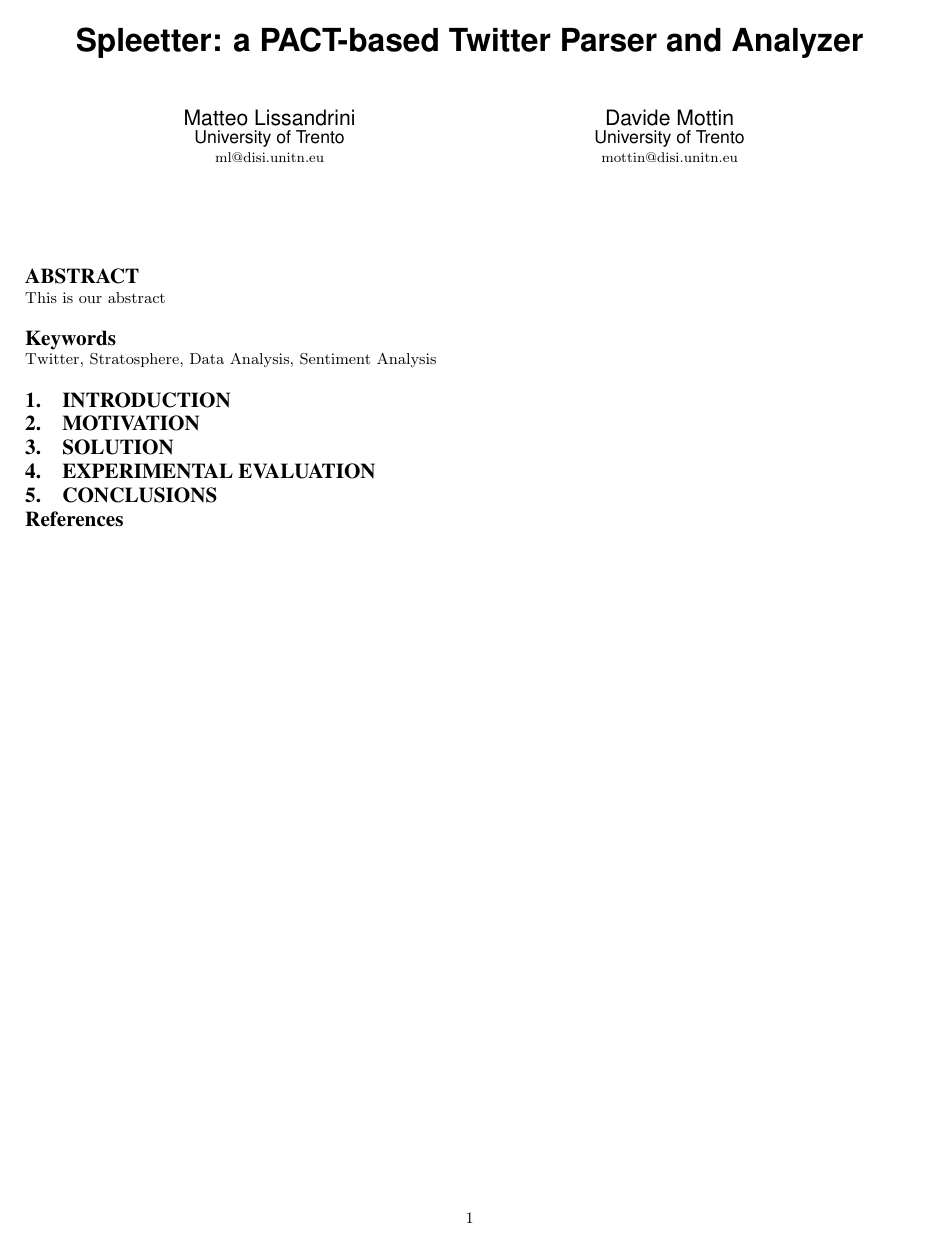
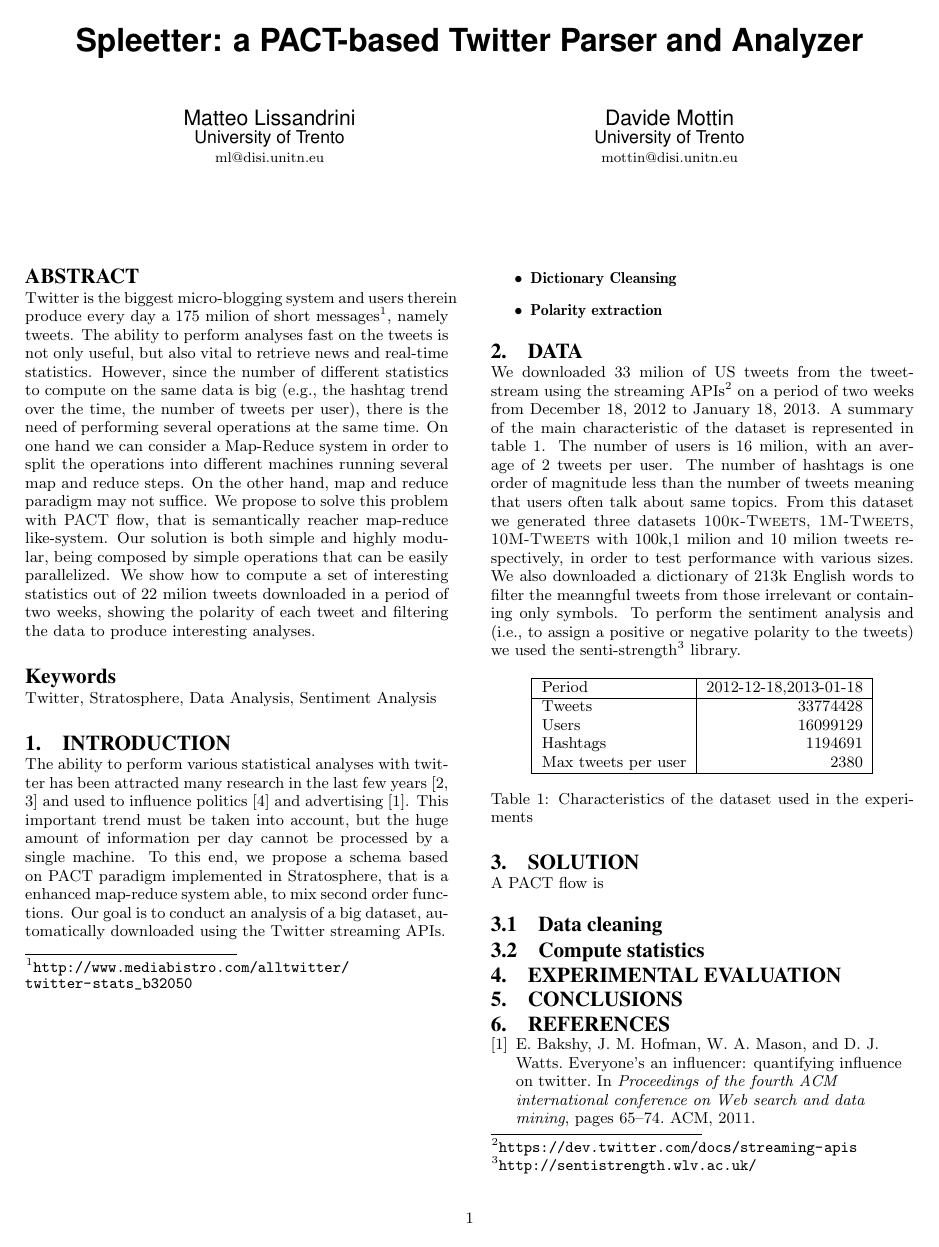
Before and after one commit to kuzeko/Tweets-Analyser, a LaTeX paper (report/paper.tex, which reads report/abstract.tex, report/data.tex, report/introduction.tex): the whole page before the commit and page 1 of 2 after it. Compiled offline with pdfLaTeX.

Commit message:
Updated the report, still not finished yet
Finished? We will work till night.

```diff
--- a/report/abstract.tex
+++ b/report/abstract.tex
@@ -1 +1,8 @@
-This is our abstract
+Twitter is the biggest micro-blogging system and users therein produce every day a 175 milion of short messages\footnote{\url{http://www.mediabistro.com/alltwitter/twitter-stats_b32050}}, namely tweets.
+The ability to perform analyses fast on the tweets is not only useful, but also vital to retrieve news and real-time statistics.
+However, since the number of different statistics to compute on the same data is big (e.g., the hashtag trend over the time, the number of tweets per user), there is the need of performing several operations at the same time.
+On one hand we can consider a Map-Reduce system in order to split the operations into different machines running several map and reduce steps.
+On the other hand, map and reduce paradigm may not suffice.
+We propose to solve this problem with PACT flow, that is semantically reacher map-reduce like-system.
+Our solution is both simple and highly modular, being composed by simple operations that can be easily parallelized.
+We show how to compute a set of interesting statistics out of 22 milion tweets downloaded in a period of two weeks, showing the polarity of each tweet and filtering the data to produce interesting analyses.
--- /dev/null
+++ b/report/data.tex
@@ -0,0 +1,25 @@
+\section{Data}
+
+We downloaded 33 milion of US tweets from the tweet-stream using the streaming APIs\footnote{\url{https://dev.twitter.com/docs/streaming-apis}} on a period of two weeks from December 18, 2012 to January 18, 2013.
+A summary of the main characteristic of the dataset is represented in table~\ref{tbl:dataset}.
+The number of users is 16 milion, with an average of 2 tweets per user.
+The number of hashtags is one order of magnitude less than the number of tweets meaning that users often talk about same topics.
+From this dataset we generated three datasets \textsc{100k-Tweets}, \textsc{1M-Tweets}, \textsc{10M-Tweets} with 100k,1 milion and 10 milion tweets respectively, in order to test performance with various sizes.
+We also downloaded a dictionary of 213k English words to filter the meanngful tweets from those irrelevant or containing only symbols.
+To perform the sentiment analysis and (i.e., to assign a positive or negative polarity to the tweets) we used the senti-strength\footnote{\url{http://sentistrength.wlv.ac.uk/}} library.
+
+\begin{table}[htb]
+\centering
+\begin{tabular}{|l|r|}
+\hline
+Period			& 2012-12-18,2013-01-18\\
+\hline
+Tweets			&	33774428\\
+Users 			&	16099129\\
+Hashtags 		&	1194691\\
+Max tweets per user & 2380\\
+\hline
+\end{tabular}
+\caption{Characteristics of the dataset used in the experiments}
+\label{tbl:dataset}
+\end{table}
--- a/report/introduction.tex
+++ b/report/introduction.tex
@@ -1 +1,15 @@
 \section{Introduction}
+\label{sec:introduction}
+
+The ability to perform various statistical analyses with twitter has been attracted many research in the last few years~\cite{Hong:2012qy,Lehmann:2012kx} and used to influence politics~\cite{Tumasjan:2010vn} and advertising~\cite{Bakshy:2011ys}.
+This important trend must be taken into account, but the huge amount of information per day cannot be processed by a single machine.
+To this end, we propose a schema based on PACT paradigm implemented in Stratosphere, that is a enhanced map-reduce system able, to mix second order functions.
+Our goal is to conduct an analysis of a big dataset, automatically downloaded using the Twitter streaming APIs.
+
+
+\begin{itemize}
+
+\item \textbf{Dictionary Cleansing}
+\item \textbf{Polarity extraction}
+
+\end{itemize}
--- a/report/motivation.tex
+++ /dev/null
@@ -1 +0,0 @@
-\section{Motivation}
--- a/report/paper.tex
+++ b/report/paper.tex
@@ -94,40 +94,43 @@
 %
 \keywords{Twitter, Stratosphere, Data Analysis, Sentiment Analysis}
 
+
+%What you solved and how you solve it conceptually
+%The data you used
+%Screenshots and measurement results
+%description of your  solution works (this should differ from the conceptual description)
+%Criticism/problems you ran into
+
+
+
 \input{introduction}
-\input{motivation}
+\input{data}
 \input{solution}
-\input{experiments}
-\input{conclusion}
+\input{results}
+\input{issues}
 
-%\nocite{Garey:1990:CIG:574848}
-%\nocite{amer2004}
 
-%\appendix
-%\input{thoughts}
-%\input{problem}
-%\balancecolumns
 
 %\clearpage
 
-\def\thebibliography#1{
-  \section*{References}
- %\normalsize                  % smaller; put \normalsize after bib --dt
- %\small
- \scriptsize
-  \list
-    {[\arabic{enumi}]}
-    {\settowidth\labelwidth{[#1]}
-     \leftmargin\labelwidth
-     \parsep 1pt                % tighter --dt
-     \itemsep 0.6pt               % tighter --dt
-     \advance\leftmargin\labelsep
-     \usecounter{enumi}
-    }
-  \def\newblock{\hskip .11em plus .33em minus .07em}
-  \sloppy\clubpenalty10000\widowpenalty10000
-  \sfcode`\.=1000\relax
-}
+%\def\thebibliography#1{
+%  \section*{References}
+% %\normalsize                  % smaller; put \normalsize after bib --dt
+% %\small
+% \scriptsize
+%  \list
+%    {[\arabic{enumi}]}
+%    {\settowidth\labelwidth{[#1]}
+%     \leftmargin\labelwidth
+%     \parsep 1pt                % tighter --dt
+%     \itemsep 0.6pt               % tighter --dt
+%     \advance\leftmargin\labelsep
+%     \usecounter{enumi}
+%    }
+%  \def\newblock{\hskip .11em plus .33em minus .07em}
+%  \sloppy\clubpenalty10000\widowpenalty10000
+%  \sfcode`\.=1000\relax
+%}
 \bibliographystyle{abbrv}
 \bibliography{paperbib}
 
--- a/report/solution.tex
+++ b/report/solution.tex
@@ -1 +1,8 @@
 \section{Solution}
+\label{sec:solution}
+
+A PACT flow is
+
+
+
+\subsection{Data cleaning}
@@ -1,0 +13,6 @@
+\label{fig:cleaning}
+\end{figure*}
+
+
+
+\subsection{Compute statistics}
```
Also changed, not shown: code/stratosphere-commands.txt (+7 -0 lines), report/paperbib.bib (+64 -1 lines), report/images/strato_pact_pt1.png (added), report/images/strato_pact_pt2.png (added), report/issues.tex (renamed from report/conclusion.tex), report/paper.pdf, report/results.tex (renamed from report/experiments.tex), report/solution.tex (10 more changed lines), 1 other file.
